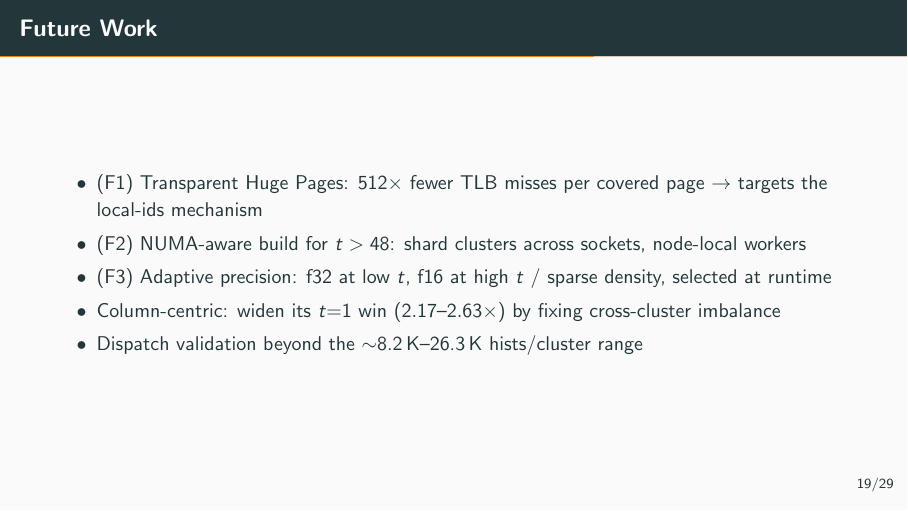
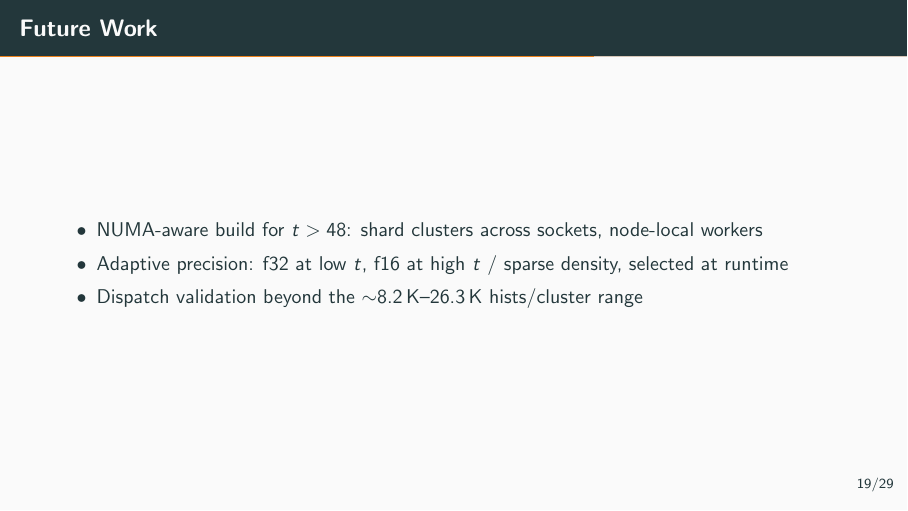
Before and after one commit to tmukh/Fainder-Redone, LaTeX slides (Thesis tex/defense/defense.tex): page 27 of 39. Compiled offline with pdfLaTeX.

Commit message:
defense: trim future work to three items per final rehearsal

```diff
--- a/Thesis tex/defense/defense.tex
+++ b/Thesis tex/defense/defense.tex
@@ -462,10 +462,8 @@ Reviewers: Prof.\ Dr.\ Volker Markl, Prof.\ Dr.\ Matthias B\"ohm \quad Advisor:
 
 \begin{frame}{Future Work}
   \begin{itemize}
-    \item (F1) Transparent Huge Pages: $512\times$ fewer TLB misses per covered page $\to$ targets the local-ids mechanism
-    \item (F2) NUMA-aware build for $t > 48$: shard clusters across sockets, node-local workers
-    \item (F3) Adaptive precision: f32 at low $t$, f16 at high $t$ / sparse density, selected at runtime
-    \item Column-centric: widen its $t{=}1$ win ($2.17$--$2.63\times$) by fixing cross-cluster imbalance
+    \item NUMA-aware build for $t > 48$: shard clusters across sockets, node-local workers
+    \item Adaptive precision: f32 at low $t$, f16 at high $t$ / sparse density, selected at runtime
     \item Dispatch validation beyond the $\sim$8.2\,K--26.3\,K hists/cluster range
   \end{itemize}
 \end{frame}
```
